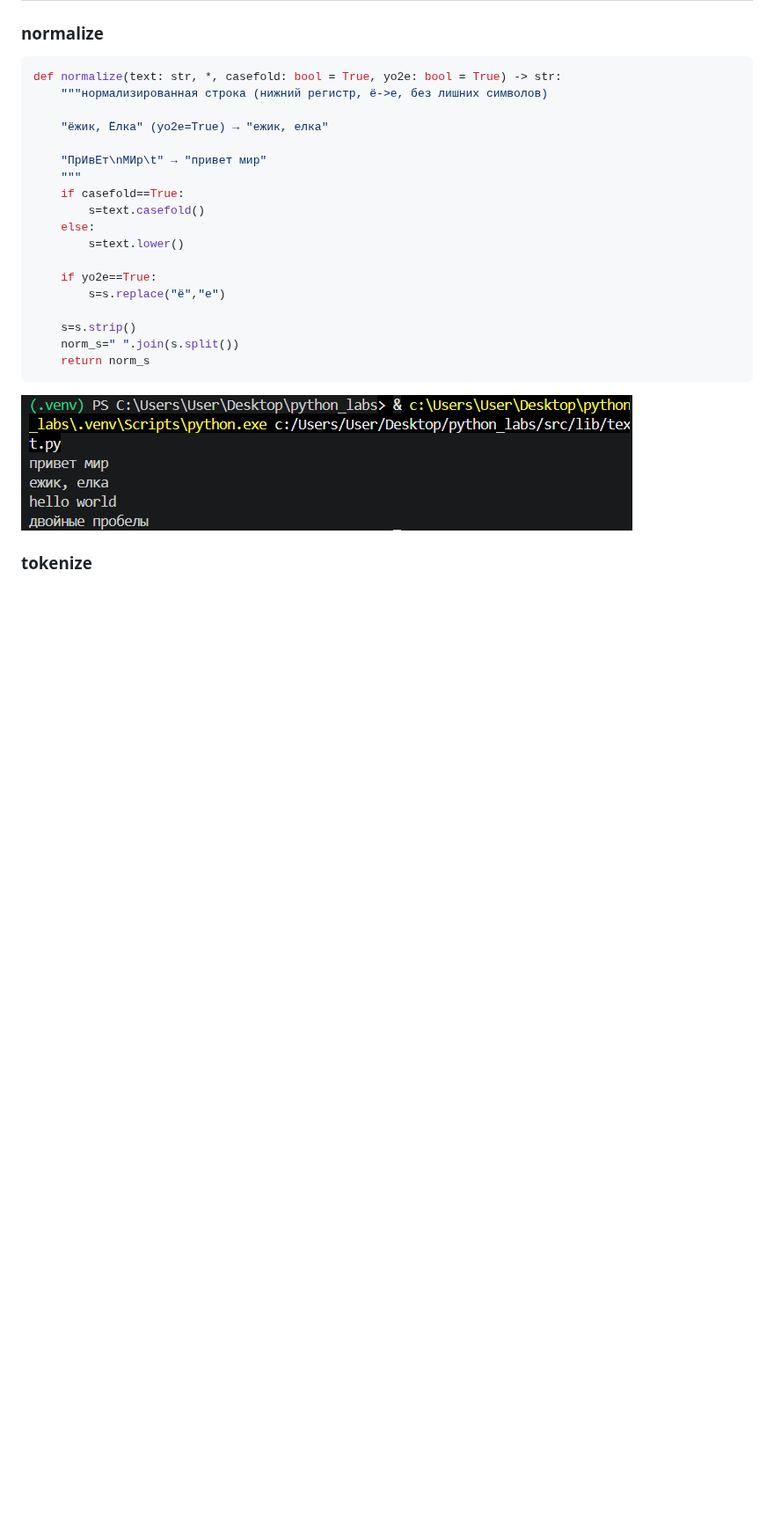
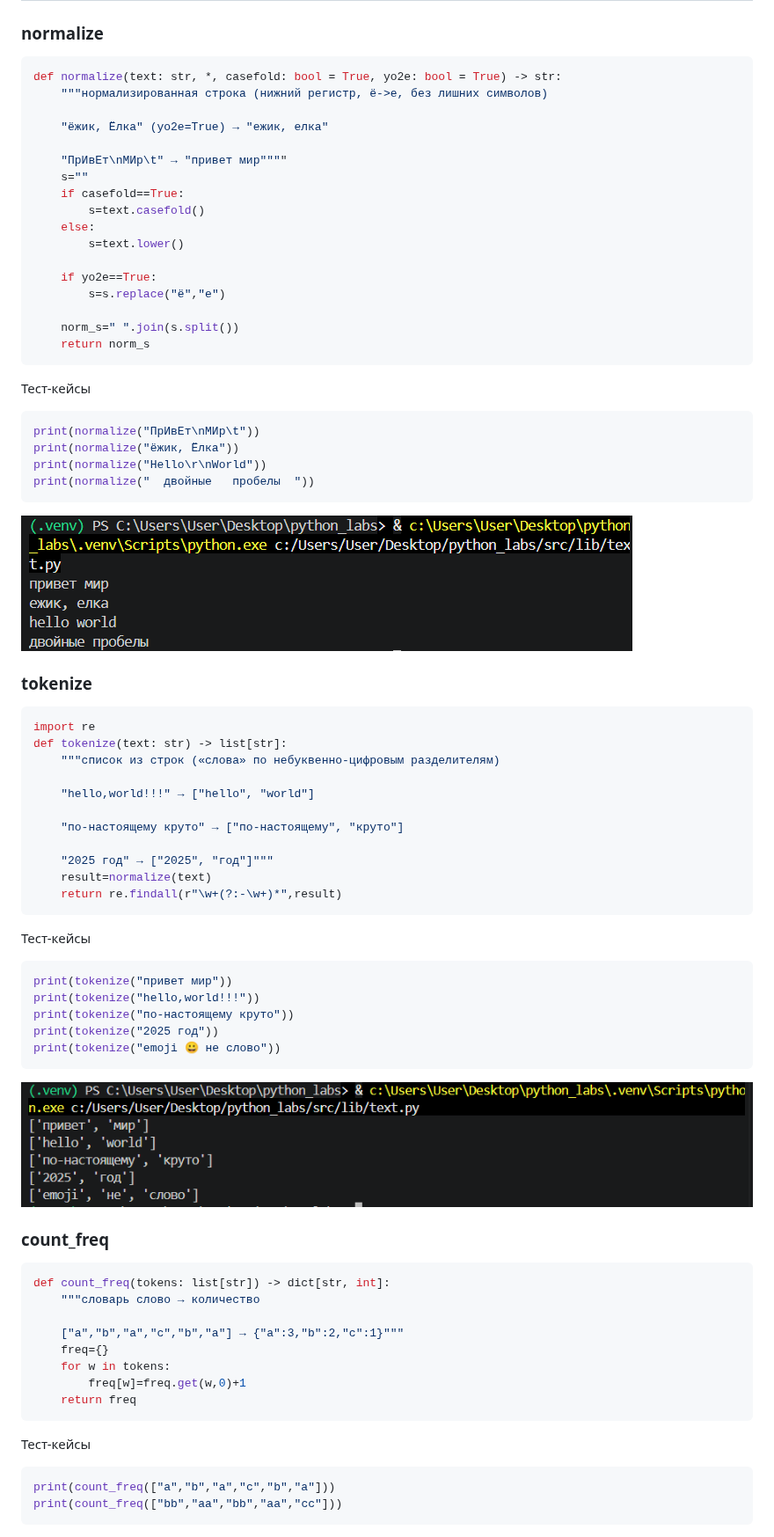
Before and after one commit to uswqs/python_labs, a Markdown page: src/lab03/README.md, the part around one of its changes. Shown at 88% size. GitHub-like rendering; blank space fills up the shorter version.

Commit message:
kk

````diff
--- a/src/lab03/README.md
+++ b/src/lab03/README.md
@@ -7,8 +7,8 @@ def normalize(text: str, *, casefold: bool = True, yo2e: bool = True) -> str:
 
     "ёжик, Ёлка" (yo2e=True) → "ежик, елка"
 
-    "ПрИвЕт\nМИр\t" → "привет мир"
-    """
+    "ПрИвЕт\nМИр\t" → "привет мир""""
+    s=""
     if casefold==True:
         s=text.casefold()
     else:
@@ -17,10 +17,58 @@ def normalize(text: str, *, casefold: bool = True, yo2e: bool = True) -> str:
     if yo2e==True:
         s=s.replace("ё","е")
 
-    s=s.strip()
     norm_s=" ".join(s.split())
     return norm_s
 ```
+Тест-кейсы
+```python
+print(normalize("ПрИвЕт\nМИр\t"))
+print(normalize("ёжик, Ёлка"))
+print(normalize("Hello\r\nWorld"))
+print(normalize("  двойные   пробелы  "))
+```
 ![](https://github.com/uswqs/python_labs/blob/main/images/lab03/normalize.png?raw=true)
 
+
 ### tokenize
+``` python
+import re
+def tokenize(text: str) -> list[str]:
+    """список из строк («слова» по небуквенно-цифровым разделителям)
+
+    "hello,world!!!" → ["hello", "world"]
+
+    "по-настоящему круто" → ["по-настоящему", "круто"]
+
+    "2025 год" → ["2025", "год"]"""
+    result=normalize(text)
+    return re.findall(r"\w+(?:-\w+)*",result)
+```
+Тест-кейсы
+```python
+print(tokenize("привет мир"))
+print(tokenize("hello,world!!!"))
+print(tokenize("по-настоящему круто"))
+print(tokenize("2025 год"))
+print(tokenize("emoji 😀 не слово"))
+```
+![](https://github.com/uswqs/python_labs/blob/main/images/lab03/tokenize.png?raw=true)
+
+### count_freq
+```python
+def count_freq(tokens: list[str]) -> dict[str, int]:
+    """словарь слово → количество
+
+    ["a","b","a","c","b","a"] → {"a":3,"b":2,"c":1}"""
+    freq={}
+    for w in tokens:
+        freq[w]=freq.get(w,0)+1
+    return freq
+```
+
+Тест-кейсы
+```python
+print(count_freq(["a","b","a","c","b","a"]))
+print(count_freq(["bb","aa","bb","aa","cc"]))
+```
+
````
Also changed, not shown: other parts of src/lab03/README.md (+15 -0 lines), images/lab03/count_freq.jpg (added), images/lab03/top_n.jpg (added), 2 other files.
